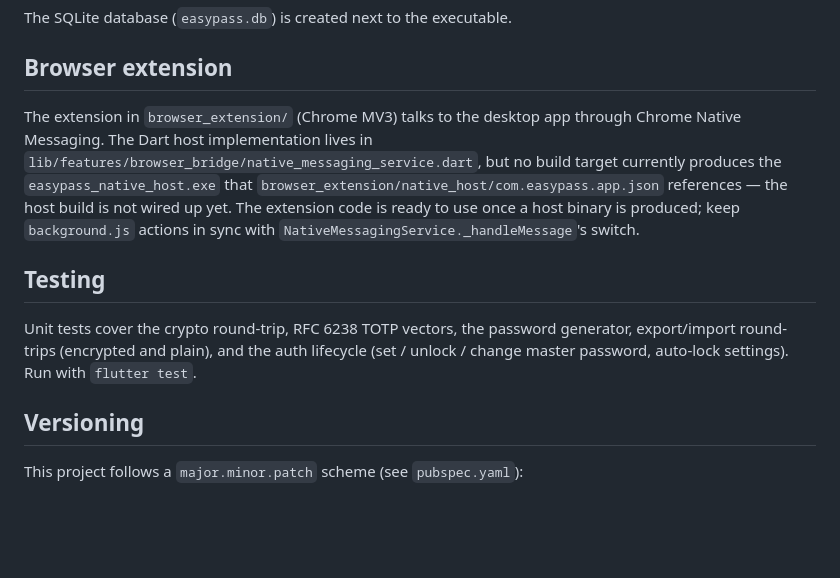
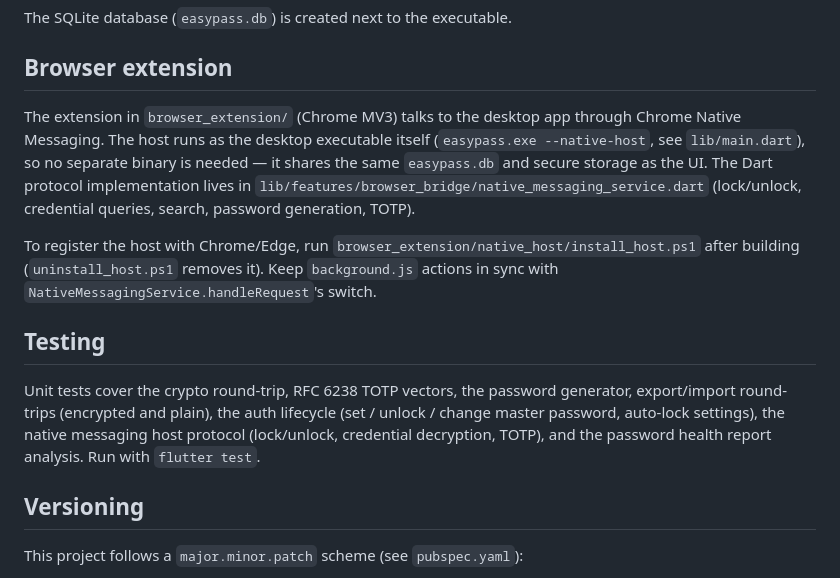
Before and after one commit to CONFISION/EasyPass, a Markdown page: README.md, the part around the change. Rendered like a GitHub page; blank space fills up the shorter version.

Commit message:
docs:同步1.2.0计划与README（健康报告勾选、native host 接线说明）

```diff
--- a/README.md
+++ b/README.md
@@ -52,20 +52,25 @@ The SQLite database (`easypass.db`) is created next to the executable.
 ## Browser extension
 
 The extension in `browser_extension/` (Chrome MV3) talks to the desktop app
-through Chrome Native Messaging. The Dart host implementation lives in
-`lib/features/browser_bridge/native_messaging_service.dart`, but no build
-target currently produces the `easypass_native_host.exe` that
-`browser_extension/native_host/com.easypass.app.json` references — the host
-build is not wired up yet. The extension code is ready to use once a host
-binary is produced; keep `background.js` actions in sync with
-`NativeMessagingService._handleMessage`'s switch.
+through Chrome Native Messaging. The host runs as the desktop executable
+itself (`easypass.exe --native-host`, see `lib/main.dart`), so no separate
+binary is needed — it shares the same `easypass.db` and secure storage as the
+UI. The Dart protocol implementation lives in
+`lib/features/browser_bridge/native_messaging_service.dart` (lock/unlock,
+credential queries, search, password generation, TOTP).
+
+To register the host with Chrome/Edge, run
+`browser_extension/native_host/install_host.ps1` after building
+(`uninstall_host.ps1` removes it). Keep `background.js` actions in sync with
+`NativeMessagingService.handleRequest`'s switch.
 
 ## Testing
 
 Unit tests cover the crypto round-trip, RFC 6238 TOTP vectors, the password
-generator, export/import round-trips (encrypted and plain), and the auth
-lifecycle (set / unlock / change master password, auto-lock settings).
-Run with `flutter test`.
+generator, export/import round-trips (encrypted and plain), the auth
+lifecycle (set / unlock / change master password, auto-lock settings), the
+native messaging host protocol (lock/unlock, credential decryption, TOTP),
+and the password health report analysis. Run with `flutter test`.
 
 ## Versioning
 
```
Also changed, not shown: Plan.md (+1 -1 lines).
